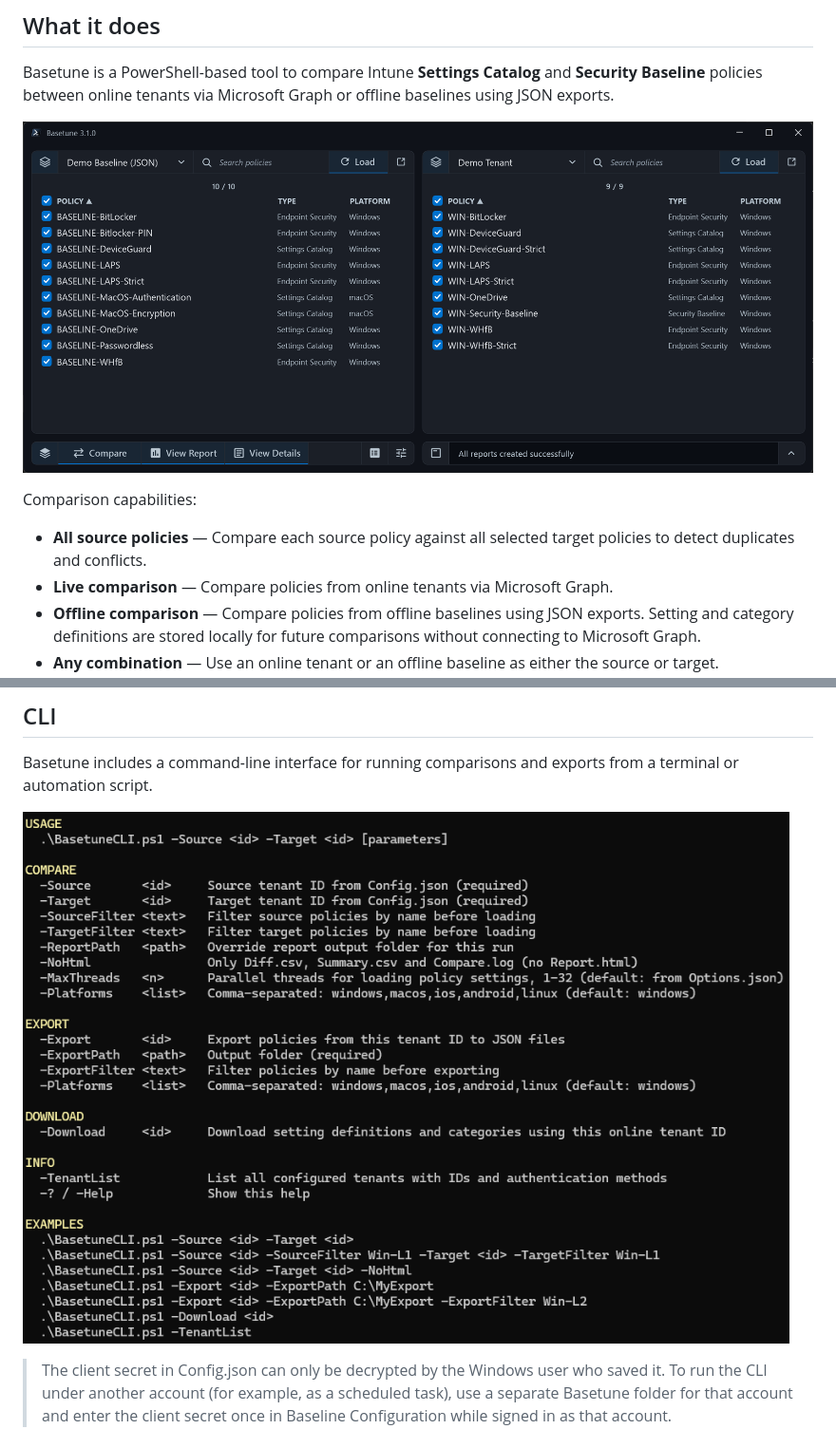
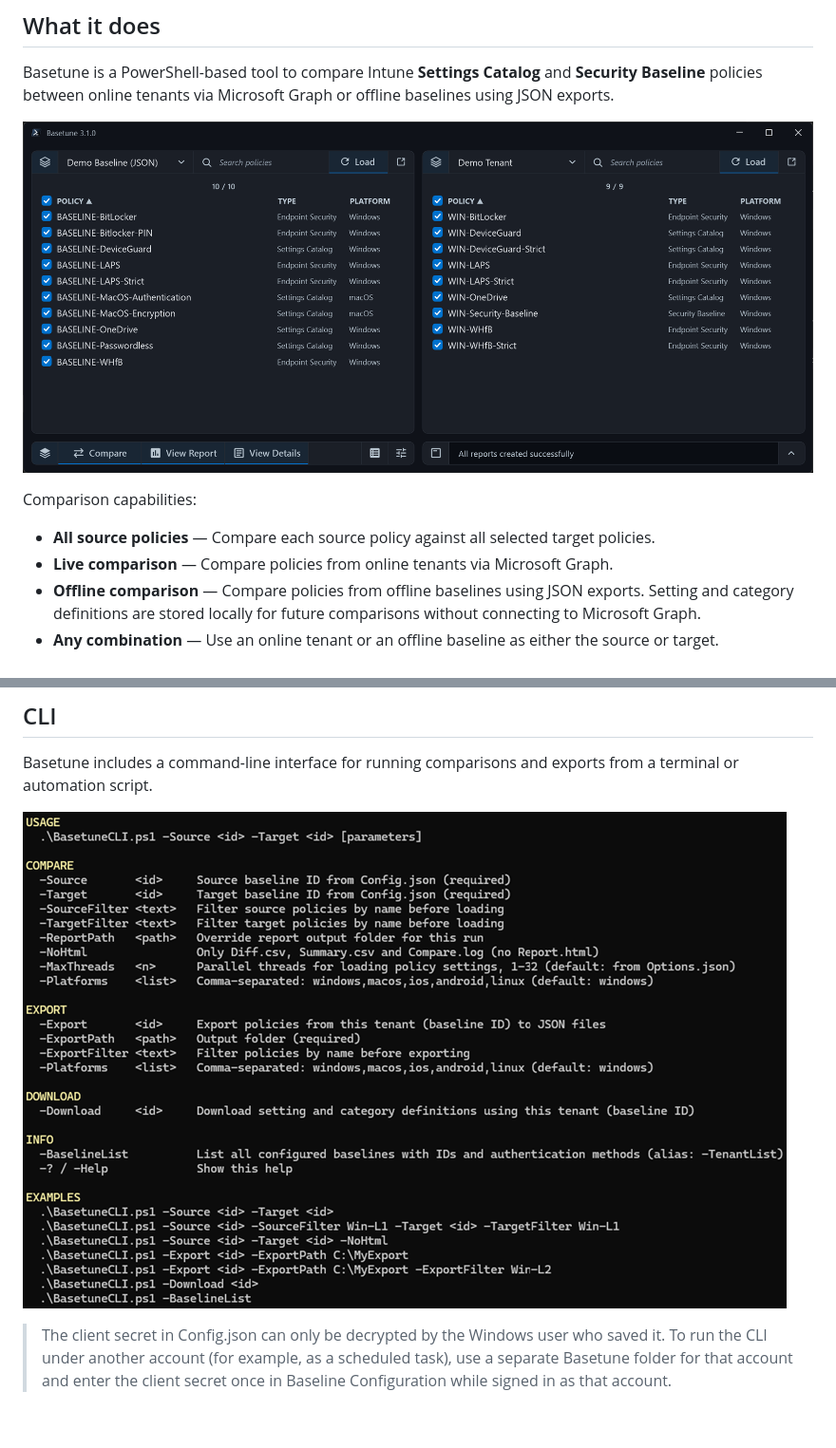
Before and after one commit to Roweski/Basetune, a Markdown page: README.md, 2 parts joined by grey strips. Shown at 95% size. GitHub-like rendering; pictures changed too: docs/CLI-3.0.4.png (deleted), docs/CLI-3.1.1.png (added), docs/Main-3.1.0.png (deleted); blank space fills up the shorter version.

```diff
--- a/README.md
+++ b/README.md
@@ -7,11 +7,11 @@
 ## What it does
 Basetune is a PowerShell-based tool to compare Intune **Settings Catalog** and **Security Baseline** policies between online tenants via Microsoft Graph or offline baselines using JSON exports.
 
-![Basetune UI](docs/Main-3.1.0.png)
+![Basetune UI](docs/Main-3.1.1.png)
 
 Comparison capabilities:
 
-- **All source policies** — Compare each source policy against all selected target policies to detect duplicates and conflicts.
+- **All source policies** — Compare each source policy against all selected target policies.
 - **Live comparison** — Compare policies from online tenants via Microsoft Graph.
 - **Offline comparison** — Compare policies from offline baselines using JSON exports. Setting and category definitions are stored locally for future comparisons without connecting to Microsoft Graph.
 - **Any combination** — Use an online tenant or an offline baseline as either the source or target.
@@ -110,7 +110,7 @@ The HTML report is a standalone file that works offline in any browser.
 
 Basetune includes a command-line interface for running comparisons and exports from a terminal or automation script.
 
-![Basetune CLI](docs/CLI-3.0.4.png)
+![Basetune CLI](docs/CLI-3.1.1.png)
 
 > The client secret in Config.json can only be decrypted by the Windows user who saved it. To run the CLI under another account (for example, as a scheduled task), use a separate Basetune folder for that account and enter the client secret once in Baseline Configuration while signed in as that account.
 
```
Also changed, not shown: other parts of README.md (+8 -8 lines), docs/Config-3.1.0.png (deleted), docs/Config-3.1.1.png (added), 13 other files.
